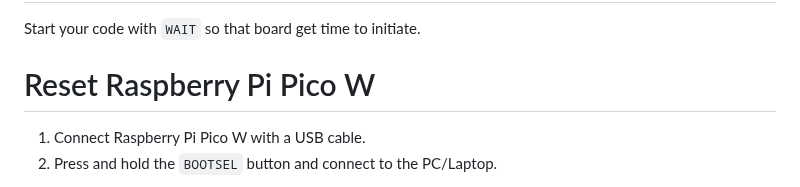
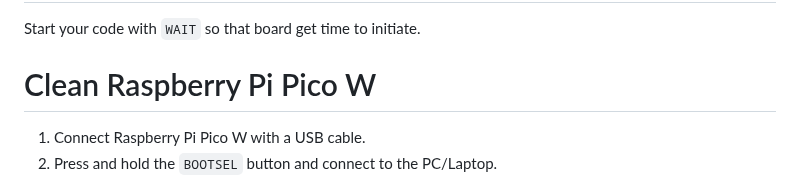
Before and after one commit to wirebits/PicoWQuack, a Markdown page: README.md, the part around the change. Rendered like a GitHub page.

Commit message:
Clean Raspberry Pi Pico W added

```diff
--- a/README.md
+++ b/README.md
@@ -97,7 +97,7 @@ Setup for Raspberry Pi Pico W to make a Wifi Duck.
 # Before Coding...
 Start your code with `WAIT` so that board get time to initiate.
 
-# Reset Raspberry Pi Pico W
+# Clean Raspberry Pi Pico W
 1. Connect Raspberry Pi Pico W with a USB cable.
 2. Press and hold the `BOOTSEL` button and connect to the PC/Laptop.
 - When it connects, then Raspberry Pi Pico W show as a removable storage device named `RPI-RP2`.
```
